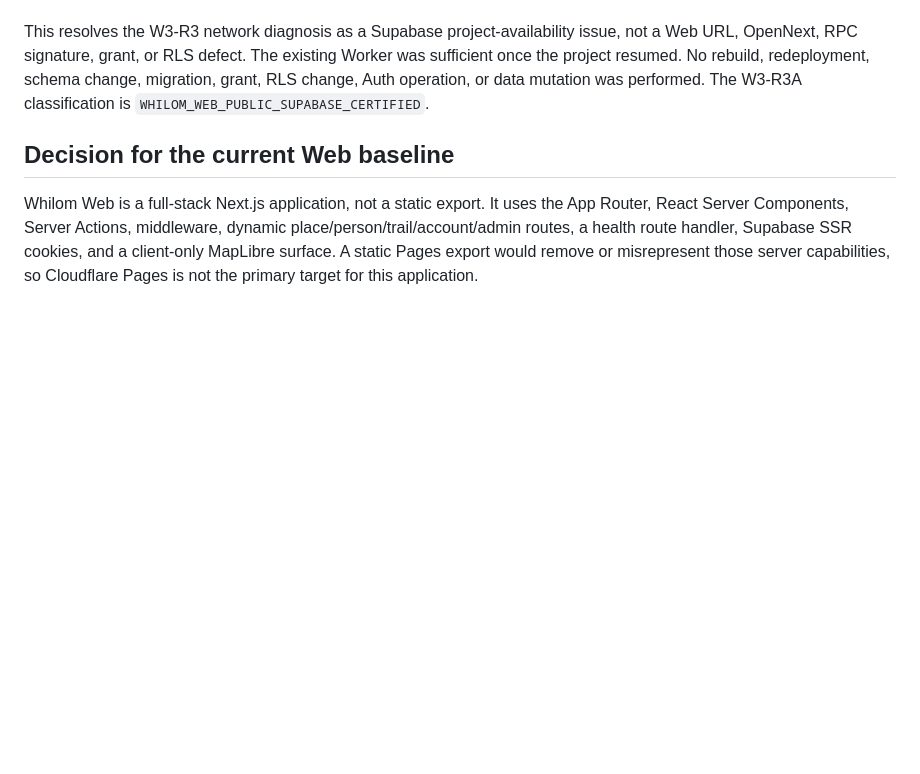
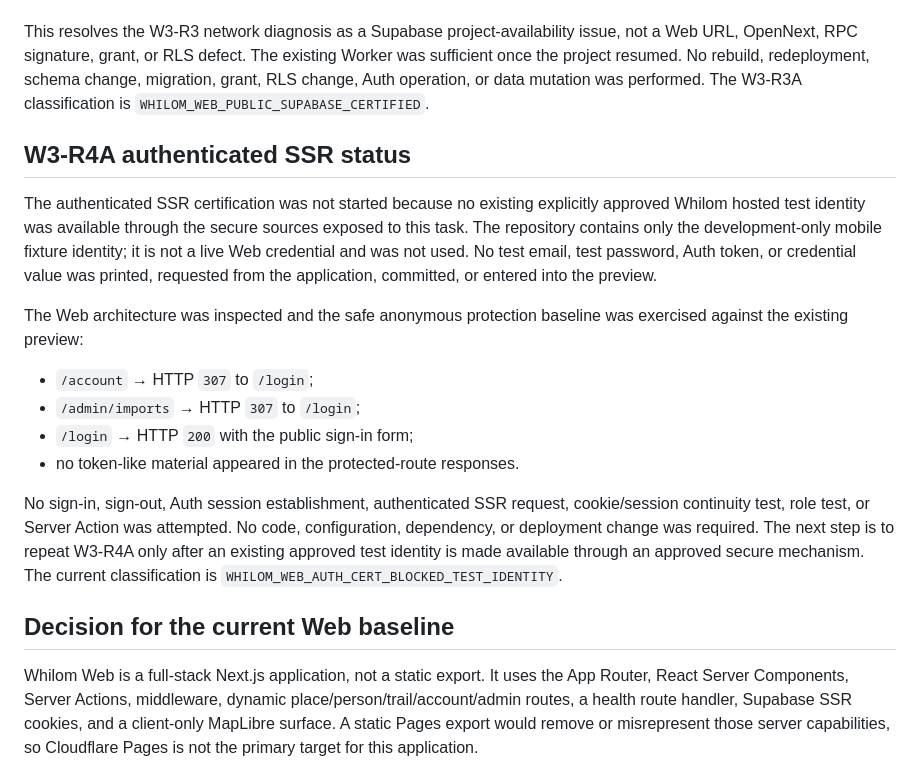
Before and after one commit to hourwise/Whilom, a Markdown page: docs/HOSTING.md, the part around the change. Drawn GitHub-style; blank space fills up the shorter version.

Commit message:
docs(hosting): record auth certification blocker

```diff
--- a/docs/HOSTING.md
+++ b/docs/HOSTING.md
@@ -239,6 +239,31 @@ redeployment, schema change, migration, grant, RLS change, Auth operation, or
 data mutation was performed. The W3-R3A classification is
 `WHILOM_WEB_PUBLIC_SUPABASE_CERTIFIED`.
 
+## W3-R4A authenticated SSR status
+
+The authenticated SSR certification was not started because no existing
+explicitly approved Whilom hosted test identity was available through the
+secure sources exposed to this task. The repository contains only the
+development-only mobile fixture identity; it is not a live Web credential and
+was not used. No test email, test password, Auth token, or credential value was
+printed, requested from the application, committed, or entered into the
+preview.
+
+The Web architecture was inspected and the safe anonymous protection baseline
+was exercised against the existing preview:
+
+- `/account` → HTTP `307` to `/login`;
+- `/admin/imports` → HTTP `307` to `/login`;
+- `/login` → HTTP `200` with the public sign-in form;
+- no token-like material appeared in the protected-route responses.
+
+No sign-in, sign-out, Auth session establishment, authenticated SSR request,
+cookie/session continuity test, role test, or Server Action was attempted.
+No code, configuration, dependency, or deployment change was required. The
+next step is to repeat W3-R4A only after an existing approved test identity is
+made available through an approved secure mechanism. The current
+classification is `WHILOM_WEB_AUTH_CERT_BLOCKED_TEST_IDENTITY`.
+
 ## Decision for the current Web baseline
 
 Whilom Web is a full-stack Next.js application, not a static export. It uses
```
